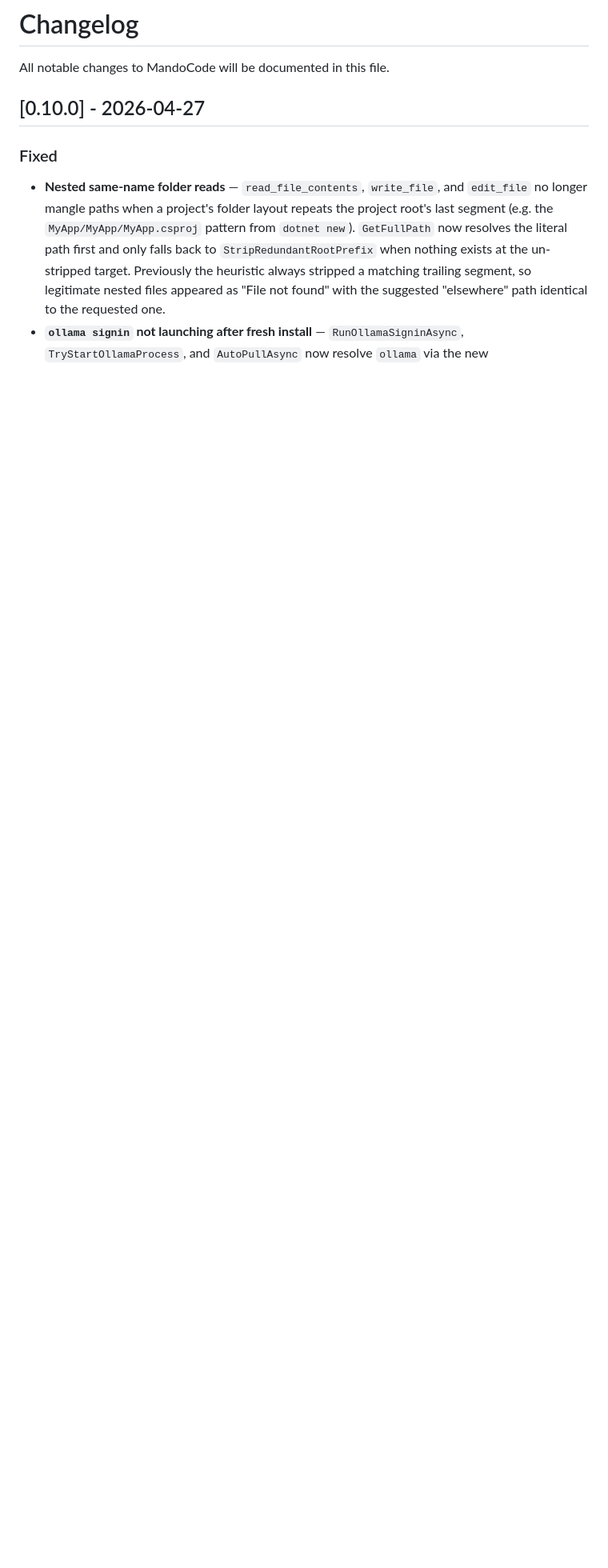
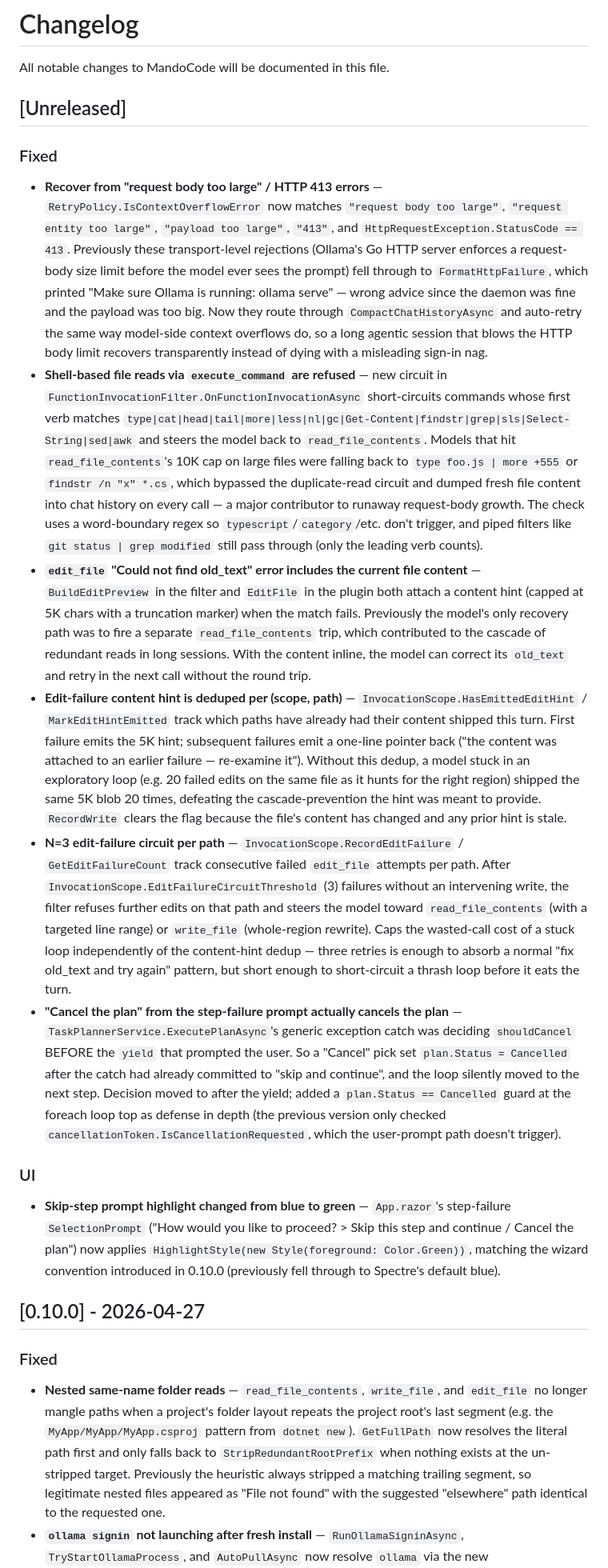
Before and after one commit to DevMando/MandoCode, a Markdown page: docs/CHANGELOG.md, the part around the change. Shown at 80% size. Drawn GitHub-style; blank space fills up the shorter version.

Commit message:
Update CHANGELOG to be up to date with changes that are not released but have been merged since v0.10.0

```diff
--- a/docs/CHANGELOG.md
+++ b/docs/CHANGELOG.md
@@ -1,6 +1,19 @@
 # Changelog
 
 All notable changes to MandoCode will be documented in this file.
+
+## [Unreleased]
+
+### Fixed
+- **Recover from "request body too large" / HTTP 413 errors** — `RetryPolicy.IsContextOverflowError` now matches `"request body too large"`, `"request entity too large"`, `"payload too large"`, `"413"`, and `HttpRequestException.StatusCode == 413`. Previously these transport-level rejections (Ollama's Go HTTP server enforces a request-body size limit before the model ever sees the prompt) fell through to `FormatHttpFailure`, which printed "Make sure Ollama is running: ollama serve" — wrong advice since the daemon was fine and the payload was too big. Now they route through `CompactChatHistoryAsync` and auto-retry the same way model-side context overflows do, so a long agentic session that blows the HTTP body limit recovers transparently instead of dying with a misleading sign-in nag.
+- **Shell-based file reads via `execute_command` are refused** — new circuit in `FunctionInvocationFilter.OnFunctionInvocationAsync` short-circuits commands whose first verb matches `type|cat|head|tail|more|less|nl|gc|Get-Content|findstr|grep|sls|Select-String|sed|awk` and steers the model back to `read_file_contents`. Models that hit `read_file_contents`'s 10K cap on large files were falling back to `type foo.js | more +555` or `findstr /n "x" *.cs`, which bypassed the duplicate-read circuit and dumped fresh file content into chat history on every call — a major contributor to runaway request-body growth. The check uses a word-boundary regex so `typescript`/`category`/etc. don't trigger, and piped filters like `git status | grep modified` still pass through (only the leading verb counts).
+- **`edit_file` "Could not find old_text" error includes the current file content** — `BuildEditPreview` in the filter and `EditFile` in the plugin both attach a content hint (capped at 5K chars with a truncation marker) when the match fails. Previously the model's only recovery path was to fire a separate `read_file_contents` trip, which contributed to the cascade of redundant reads in long sessions. With the content inline, the model can correct its `old_text` and retry in the next call without the round trip.
+- **Edit-failure content hint is deduped per (scope, path)** — `InvocationScope.HasEmittedEditHint` / `MarkEditHintEmitted` track which paths have already had their content shipped this turn. First failure emits the 5K hint; subsequent failures emit a one-line pointer back ("the content was attached to an earlier failure — re-examine it"). Without this dedup, a model stuck in an exploratory loop (e.g. 20 failed edits on the same file as it hunts for the right region) shipped the same 5K blob 20 times, defeating the cascade-prevention the hint was meant to provide. `RecordWrite` clears the flag because the file's content has changed and any prior hint is stale.
+- **N=3 edit-failure circuit per path** — `InvocationScope.RecordEditFailure` / `GetEditFailureCount` track consecutive failed `edit_file` attempts per path. After `InvocationScope.EditFailureCircuitThreshold` (3) failures without an intervening write, the filter refuses further edits on that path and steers the model toward `read_file_contents` (with a targeted line range) or `write_file` (whole-region rewrite). Caps the wasted-call cost of a stuck loop independently of the content-hint dedup — three retries is enough to absorb a normal "fix old_text and try again" pattern, but short enough to short-circuit a thrash loop before it eats the turn.
+- **"Cancel the plan" from the step-failure prompt actually cancels the plan** — `TaskPlannerService.ExecutePlanAsync`'s generic exception catch was deciding `shouldCancel` BEFORE the `yield` that prompted the user. So a "Cancel" pick set `plan.Status = Cancelled` after the catch had already committed to "skip and continue", and the loop silently moved to the next step. Decision moved to after the yield; added a `plan.Status == Cancelled` guard at the foreach loop top as defense in depth (the previous version only checked `cancellationToken.IsCancellationRequested`, which the user-prompt path doesn't trigger).
+
+### UI
+- **Skip-step prompt highlight changed from blue to green** — `App.razor`'s step-failure `SelectionPrompt` ("How would you like to proceed? > Skip this step and continue / Cancel the plan") now applies `HighlightStyle(new Style(foreground: Color.Green))`, matching the wizard convention introduced in 0.10.0 (previously fell through to Spectre's default blue).
 
 ## [0.10.0] - 2026-04-27
 
```
